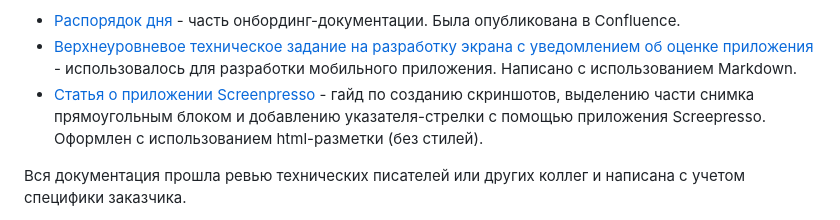
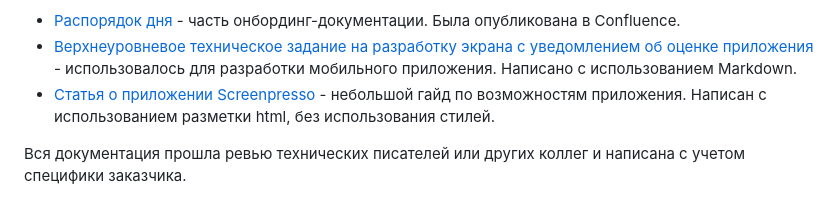
Before and after one commit to zkrayneva/docs-portfolio, a Markdown page: README.md, the part around the change. Drawn GitHub-style.

```diff
--- a/README.md
+++ b/README.md
@@ -3,7 +3,7 @@
 
 - [Распорядок дня](https://docs.google.com/document/d/1KSz0Z8hE72PRfZBQDDF4zu_1xivYEJzb4vO-W-8-gBo/edit?usp=sharing) - часть онбординг-документации. Была опубликована в Confluence.
 - [Верхнеуровневое техническое задание на разработку экрана с уведомлением об оценке приложения](https://github.com/zkrayneva/docs-portfolio/blob/main/examples/tz-example.md) - использовалось для разработки мобильного приложения. Написано с использованием Markdown.
-- [Статья о приложении Screenpresso](https://github.com/zkrayneva/docs-portfolio/blob/main/examples/index.html) - гайд по созданию скриншотов, выделению части снимка прямоугольным блоком и добавлению указателя-стрелки с помощью приложения Screepresso. Оформлен с использованием html-разметки (без стилей).
+- [Статья о приложении Screenpresso](https://github.com/zkrayneva/docs-portfolio/blob/main/examples/index.html) - небольшой гайд по возможностям приложения. Написан с использованием разметки html, без использования стилей.
 
 Вся документация прошла ревью технических писателей или других коллег и написана с учетом специфики заказчика.
 
```
